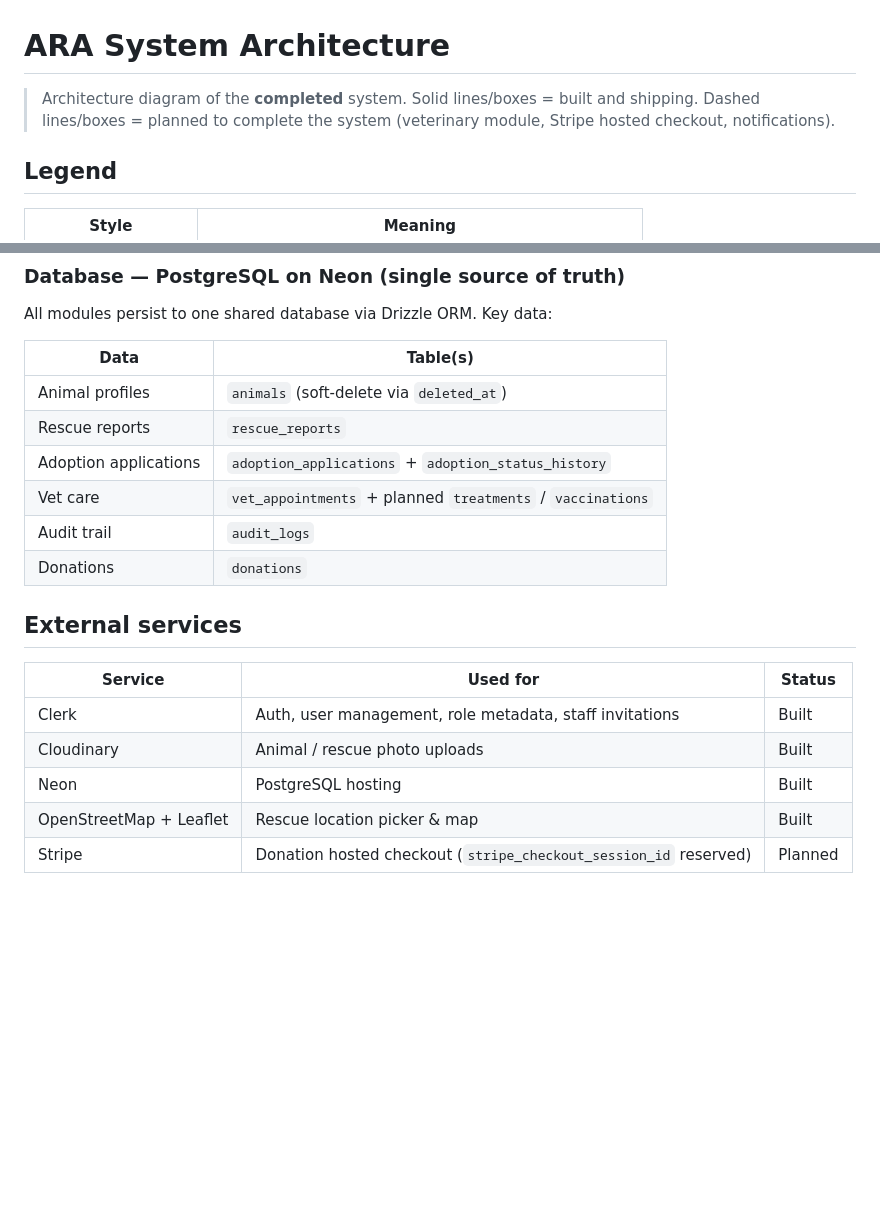
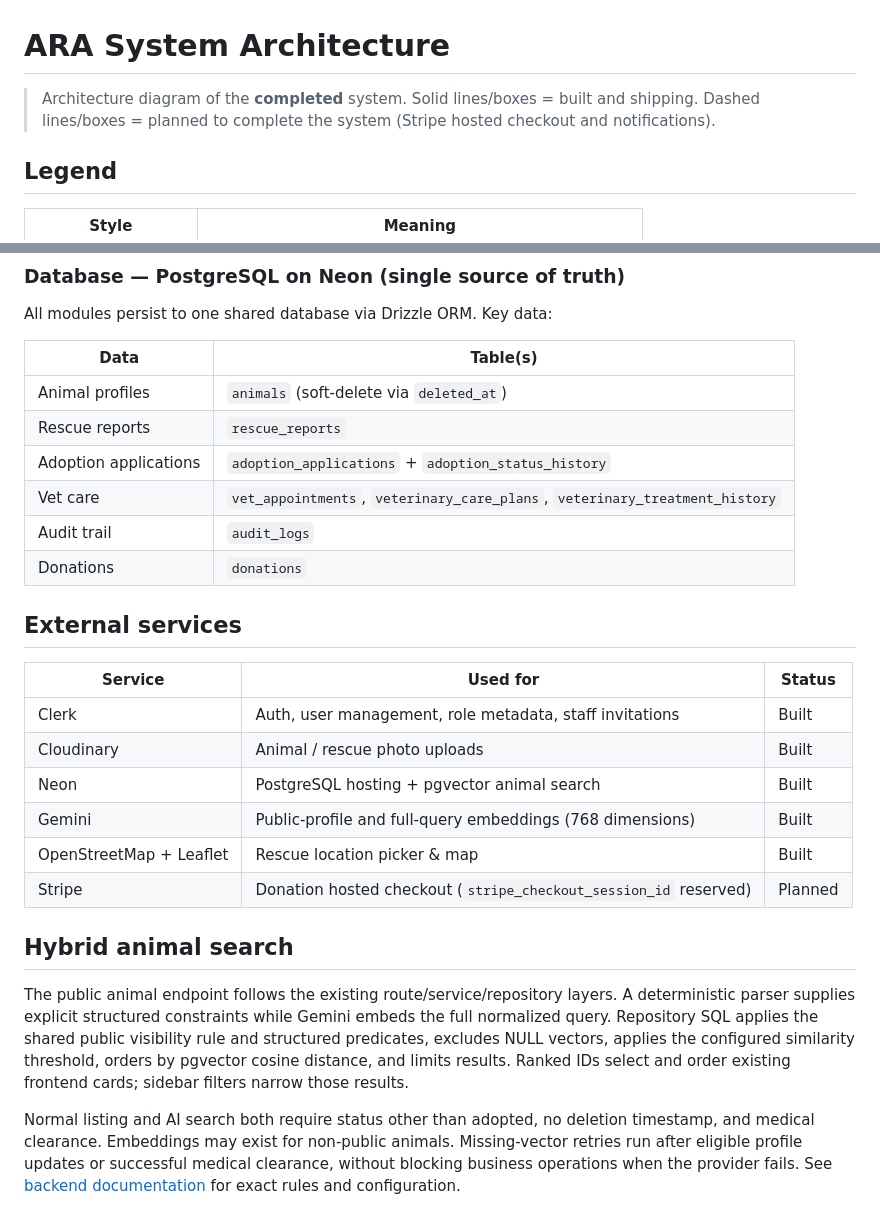
Before and after one commit to Surbhit-Nand/IS314-Computing-Project, a Markdown page: ARA_System/ARCHITECTURE.md, 2 parts joined by grey strips. Drawn GitHub-style; blank space fills up the shorter version.

Commit message:
docs(architecture): describe hybrid search and clearance integration

```diff
--- a/ARA_System/ARCHITECTURE.md
+++ b/ARA_System/ARCHITECTURE.md
@@ -1,8 +1,7 @@
 # ARA System Architecture
 
 > Architecture diagram of the **completed** system. Solid lines/boxes = built and
-> shipping. Dashed lines/boxes = planned to complete the system (veterinary
-> module, Stripe hosted checkout, notifications).
+> shipping. Dashed lines/boxes = planned to complete the system (Stripe hosted checkout and notifications).
 
 ## Legend
 
@@ -105,7 +105,7 @@ All modules persist to one shared database via Drizzle ORM. Key data:
 | Animal profiles | `animals` (soft-delete via `deleted_at`) |
 | Rescue reports | `rescue_reports` |
 | Adoption applications | `adoption_applications` + `adoption_status_history` |
-| Vet care | `vet_appointments` + planned `treatments` / `vaccinations` |
+| Vet care | `vet_appointments`, `veterinary_care_plans`, `veterinary_treatment_history` |
 | Audit trail | `audit_logs` |
 | Donations | `donations` |
 
@@ -115,6 +115,23 @@ All modules persist to one shared database via Drizzle ORM. Key data:
 |---|---|---|
 | Clerk | Auth, user management, role metadata, staff invitations | Built |
 | Cloudinary | Animal / rescue photo uploads | Built |
-| Neon | PostgreSQL hosting | Built |
+| Neon | PostgreSQL hosting + pgvector animal search | Built |
+| Gemini | Public-profile and full-query embeddings (768 dimensions) | Built |
 | OpenStreetMap + Leaflet | Rescue location picker & map | Built |
 | Stripe | Donation hosted checkout (`stripe_checkout_session_id` reserved) | Planned |
+
+## Hybrid animal search
+
+The public animal endpoint follows the existing route/service/repository layers.
+A deterministic parser supplies explicit structured constraints while Gemini
+embeds the full normalized query. Repository SQL applies the shared public
+visibility rule and structured predicates, excludes NULL vectors, applies the
+configured similarity threshold, orders by pgvector cosine distance, and limits
+results. Ranked IDs select and order existing frontend cards; sidebar filters
+narrow those results.
+
+Normal listing and AI search both require status other than adopted, no deletion
+timestamp, and medical clearance. Embeddings may exist for non-public animals.
+Missing-vector retries run after eligible profile updates or successful medical
+clearance, without blocking business operations when the provider fails.
+See [backend documentation](server/README.md) for exact rules and configuration.
```
Also changed, not shown: other parts of ARA_System/ARCHITECTURE.md (+2 -1 lines).
